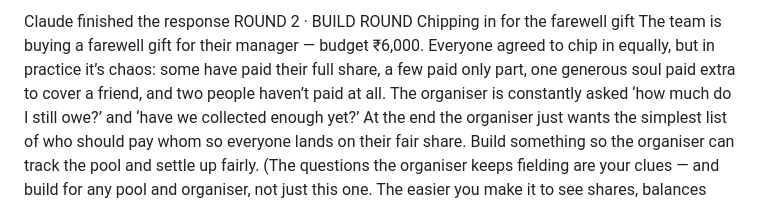
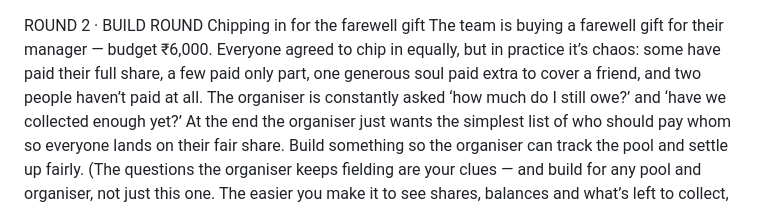
Before and after one commit to Ayushigupta3334/Fairshare, a Markdown page: AI_LOGS.md, the part around the change. Drawn GitHub-style.

```diff
--- a/AI_LOGS.md
+++ b/AI_LOGS.md
@@ -1,5 +1,3 @@
-
-Claude finished the response
 ROUND 2  ·  BUILD ROUND
 Chipping in for the farewell gift
 The team is buying a farewell gift for their manager — budget ₹6,000. Everyone agreed to chip in equally, but in practice it’s chaos: some have paid their full share, a few paid only part, one generous soul paid extra to cover a friend, and two people haven’t paid at all. The organiser is constantly asked ‘how much do I still owe?’ and ‘have we collected enough yet?’ At the end the organiser just wants the simplest list of who should pay whom so everyone lands on their fair share.
```
